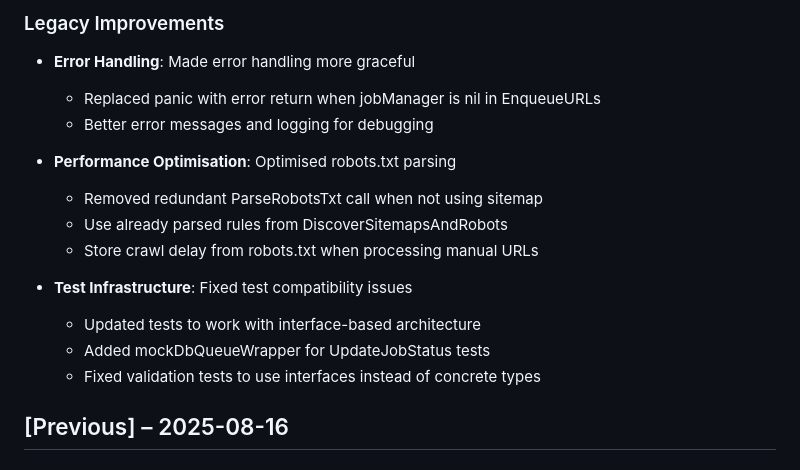
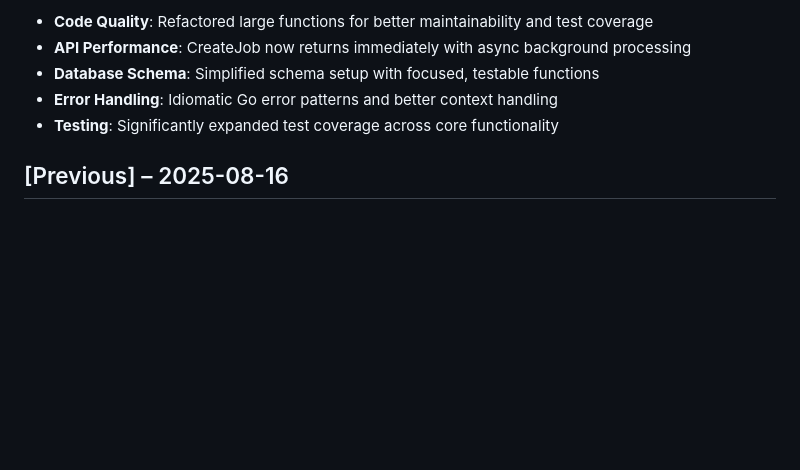
Before and after one commit to Harvey-AU/blue-banded-bee, a Markdown page: CHANGELOG.md, the part around the change printed below. Drawn GitHub-style; blank space fills up the shorter version.

Commit message:
Simplify changelog for internal changes
Made changelog entry more succinct focusing on key improvements rather than technical details.

```diff
--- a/CHANGELOG.md
+++ b/CHANGELOG.md
@@ -76,18 +15,8 @@ Each version represents a distinct set of changes, even if released on the same
-### Legacy Improvements
-
-- **Error Handling**: Made error handling more graceful
-  - Replaced panic with error return when jobManager is nil in EnqueueURLs
-  - Better error messages and logging for debugging
-
-- **Performance Optimisation**: Optimised robots.txt parsing
-  - Removed redundant ParseRobotsTxt call when not using sitemap
-  - Use already parsed rules from DiscoverSitemapsAndRobots
-  - Store crawl delay from robots.txt when processing manual URLs
-
-- **Test Infrastructure**: Fixed test compatibility issues
-  - Updated tests to work with interface-based architecture
-  - Added mockDbQueueWrapper for UpdateJobStatus tests
-  - Fixed validation tests to use interfaces instead of concrete types
+- **Code Quality**: Refactored large functions for better maintainability and test coverage
+- **API Performance**: CreateJob now returns immediately with async background processing
+- **Database Schema**: Simplified schema setup with focused, testable functions
+- **Error Handling**: Idiomatic Go error patterns and better context handling
+- **Testing**: Significantly expanded test coverage across core functionality
 
 ## [Previous] – 2025-08-16
 
```
Also changed, not shown: other parts of CHANGELOG.md (+1 -62 lines).
